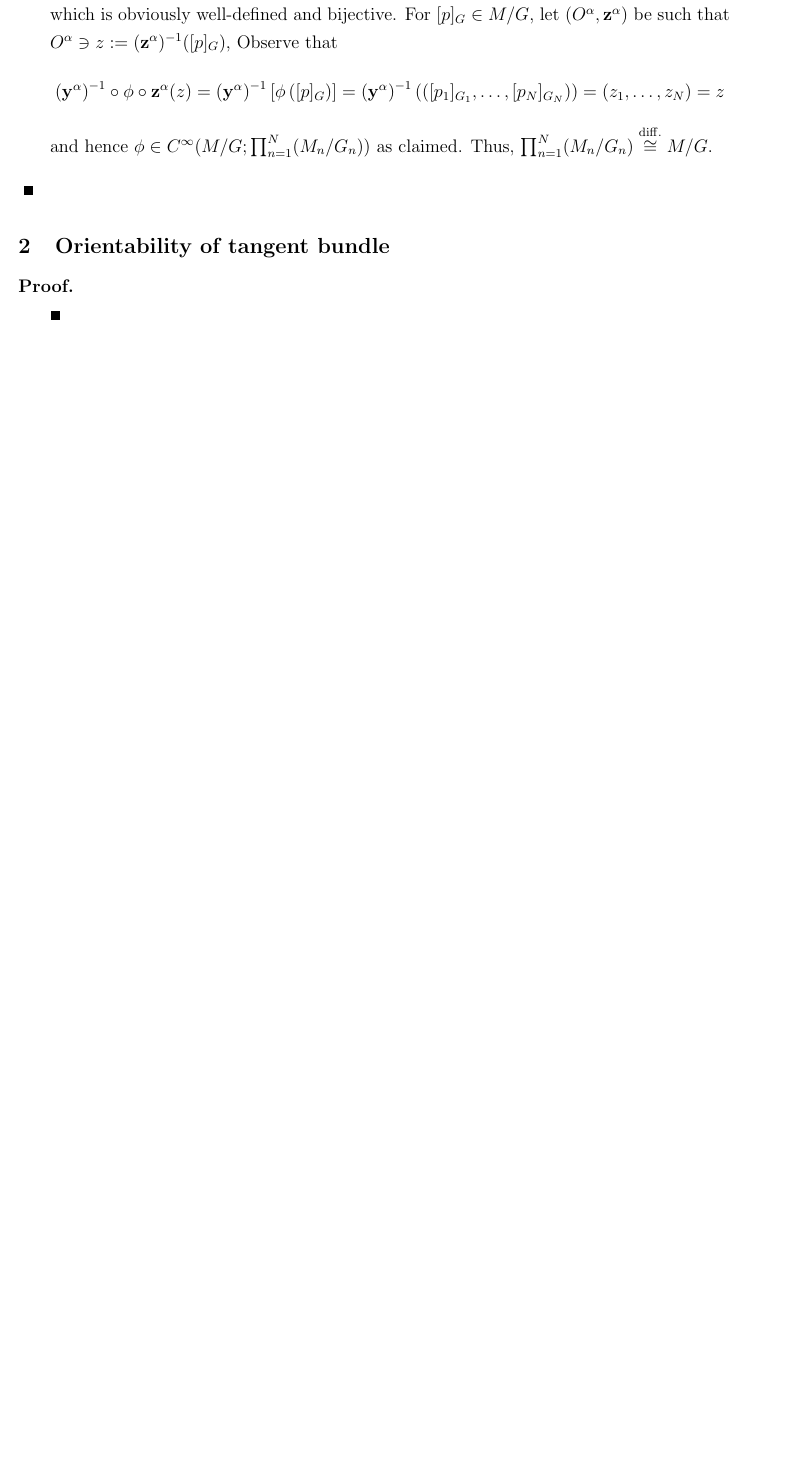
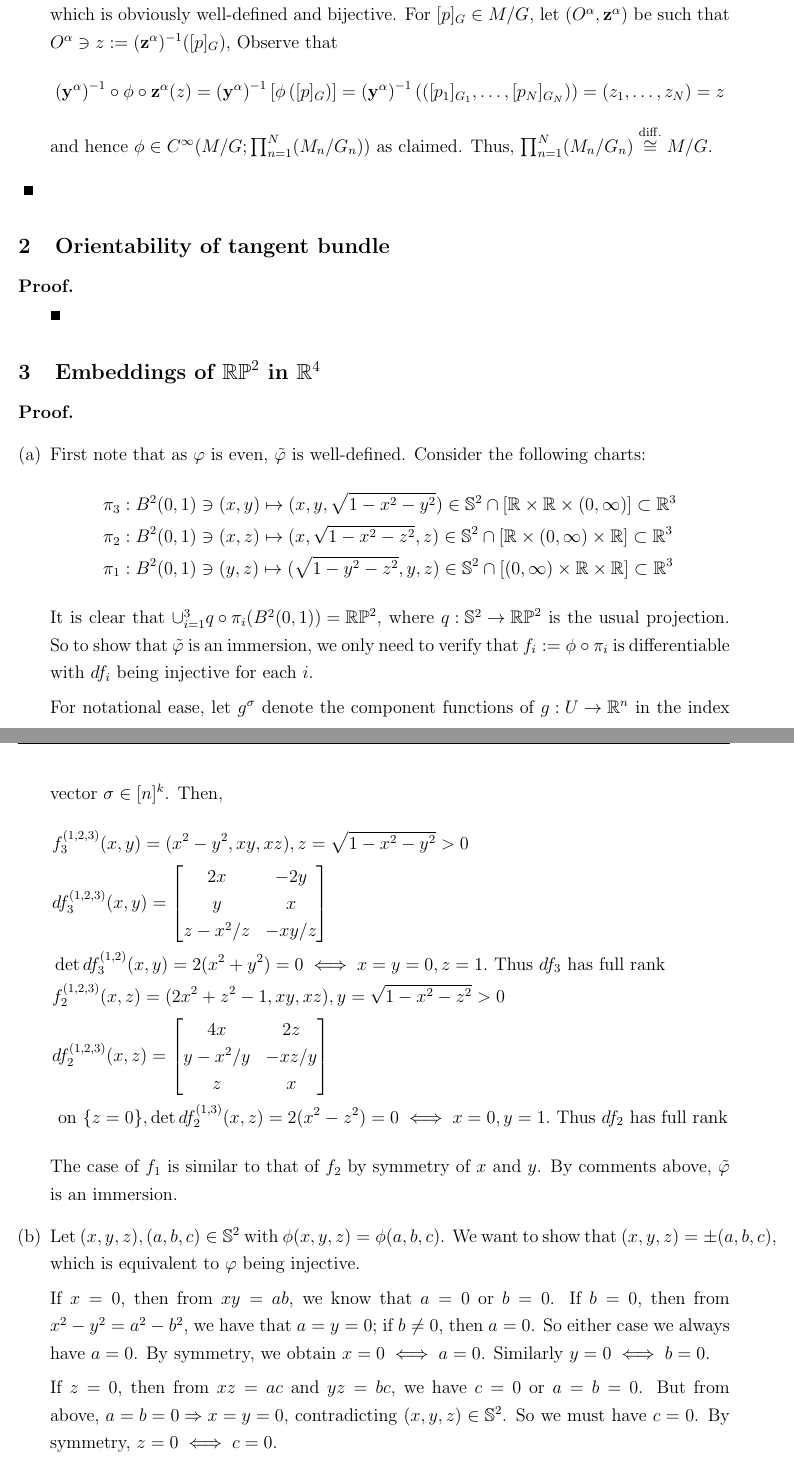
Before and after one commit to yangxikevinou/Sol_doCarmo, a LaTeX document (Sol_doCarmo/Sol_doCarmo.tex, which reads Sol_doCarmo/Ch0/Ch0E5.tex): part of page 8 of 27 before the commit and two parts of pages 8 and 9 of 29 after it, the two joined at a grey line, cut so that both start at the same text, the shorter picture padded with empty space. The pictures show the PDF file Sol_doCarmo/Sol_doCarmo.pdf that the author committed with the source.

Commit message:
Ch0E5 added

```diff
--- /dev/null
+++ b/Sol_doCarmo/Ch0/Ch0E5.tex
@@ -0,0 +1,22 @@
+% Kevin Ou
+
+{
+% add braces so that commands defined for convenience are restricted locally to this file only
+
+% commands for manifold symbols
+\newcommand{\SP}{\mathbb{S}^2} % 2D sphere
+\newcommand{\RP}{\mathbb{RP}^2} % 2D real projective plane
+
+
+
+\subsection{Embeddings of $\RP$ in $\mathbb{R}^4$}
+
+
+\begin{proof}
+\begin{enumerate}[(a)]
+	\item
+	First note that as $\varphi$ is even, $\tilde{\varphi}$ is well-defined. Consider the following charts:
+	\begin{align*}
+		& \pi_3: B^2(0,1) \ni (x,y) \mapsto (x,y,\sqrt{1-x^2-y^2})
+		\in \SP \cap \left[\mathbb{R} \times \mathbb{R} \times (0,\infty)\right]
+		\subset \mathbb{R}^3 \\*
@@ -0,0 +26,44 @@
+		& \pi_1: B^2(0,1) \ni (y,z) \mapsto (\sqrt{1-y^2-z^2},y,z)
+		\in \SP \cap \left[(0,\infty) \times \mathbb{R} \times \mathbb{R}\right]
+		\subset \mathbb{R}^3
+	\end{align*}
+	It is clear that ${\cup_{i=1}^3 q \circ \pi_i (B^2(0,1)) = \RP}$, where ${q:\SP \rightarrow \RP}$ is the usual projection. So to show that $\tilde{\varphi}$ is an immersion, we only need to verify that ${f_i:=\phi \circ \pi_i}$ is differentiable with $d f_i$ being injective for each $i$.
+	\par
+	For notational ease, let $g^\sigma$ denote the component functions of ${g:U \rightarrow \mathbb{R}^n}$ in the index vector $\sigma \in [n]^k$. Then,
+	\begin{align*}
+		& f_3^{(1,2,3)}(x,y)=(x^2-y^2,xy,xz), z=\sqrt{1-x^2-y^2}>0 \\*
+		& d f_3^{(1,2,3)}(x,y)=
+		\begin{bmatrix} 2x & -2y \\ y & x \\ z-x^2/z & -xy/z \end{bmatrix} \\*
+		& \det d f_3^{(1,2)}(x,y) = 2(x^2+y^2) = 0 \iff x=y=0,z=1. \textrm{ Thus } d f_3 \textrm{ has full rank} \\*
+		& f_2^{(1,2,3)}(x,z)=(2x^2+z^2-1,xy,xz), y=\sqrt{1-x^2-z^2}>0 \\*
+		& d f_2^{(1,2,3)}(x,z)=
+		\begin{bmatrix} 4x & 2z \\ y-x^2/y & -xz/y \\ z & x \end{bmatrix} \\*
+		& \textrm{ on } \{z=0\}, \det d f_2^{(1,3)}(x,z) = 2(x^2-z^2) = 0 \iff x=0,y=1. \textrm{ Thus } d f_2 \textrm{ has full rank}
+	\end{align*}
+	The case of $f_1$ is similar to that of $f_2$ by symmetry of $x$ and $y$. By comments above, $\tilde{\varphi}$ is an immersion.
+
+	\item
+	Let ${(x,y,z),(a,b,c) \in \SP}$ with ${\phi(x,y,z)=\phi(a,b,c)}$. We want to show that ${(x,y,z)=\pm(a,b,c)}$, which is equivalent to $\varphi$ being injective.
+	\par
+	If $x=0$, then from $xy=ab$, we know that $a=0$ or $b=0$. If $b=0$, then from ${x^2-y^2=a^2-b^2}$, we have that $a=y=0$; if $b\ne 0$, then $a=0$. So either case we always have $a=0$. By symmetry, we obtain ${x=0 \iff a=0}$. Similarly ${y=0 \iff b=0}$.
+	\par
+	If $z=0$, then from $xz=ac$ and $yz=bc$, we have $c=0$ or $a=b=0$. But from above, ${a=b=0 \Rightarrow x=y=0}$, contradicting $(x,y,z) \in \SP$. So we must have $c=0$. By symmetry, ${z=0 \iff c=0}$.
+	\par
+	Since $(x,y,z) \in \SP$, $xyz\ne 0$. WLOG, assume that $x\ne 0$ and hence $a\ne 0$. Then from $xy=ab$ and $xz=ac$, we have $y=b(a/x)$ and $z=c(a/x)$. So
+	\begin{align*}
+		& 1-x^2=y^2+z^2=(b^2+c^2)(a/x)^2=(1-a^2)(a^2/x^2) \Rightarrow x^2(1-x^2)=a^2(1-a^2) \\*
+		\Rightarrow & x^2=a^2 \textrm{ or } x^2=1-a^2
+	\end{align*}
+	If $x^2=a^2$, then it is immediate that ${(x,y,z)=\pm(a,b,c)}$. If $x^2=1-a^2$, then from $x^2-y^2=a^2-b^2$ we have
+	\begin{align*}
+		& 2a^2-b^2=1-y^2=1-b^2(a^2/x^2)=1-b^2[a^2/(1-a^2))] \Rightarrow (2a^2-1)(1+b^2/(1-a^2))=0 \\*
+		\Rightarrow & 2a^2-1=0 \Rightarrow x^2=a^2
+	\end{align*}
+	Thus, we always have ${(x,y,z)=\pm(a,b,c)}$, i.e $\tilde{\varphi}$ is injective.
+	\par
+	As $\RP$ is compact, and that $\tilde{\varphi}$ is countinous and differentiable, with $d\tilde{\varphi}$ injective, ${ \tilde{\varphi}: \RP \rightarrow \tilde{\varphi}(\RP)} \subset \mathbb{R}^4$ is then a diffeomorphism, i.e. $\RP$ embeds into $\mathbb{R}^4$ via $\tilde{\varphi}$.
+
+\end{enumerate}
+\end{proof}
+
+}
```
Also changed, not shown: Sol_doCarmo/Sol_doCarmo.tex (+2 -2 lines), Sol_doCarmo/Sol_doCarmo.pdf, Sol_doCarmo/Ch0/Ch0E5.tex (3 more changed lines), 1 other file.
